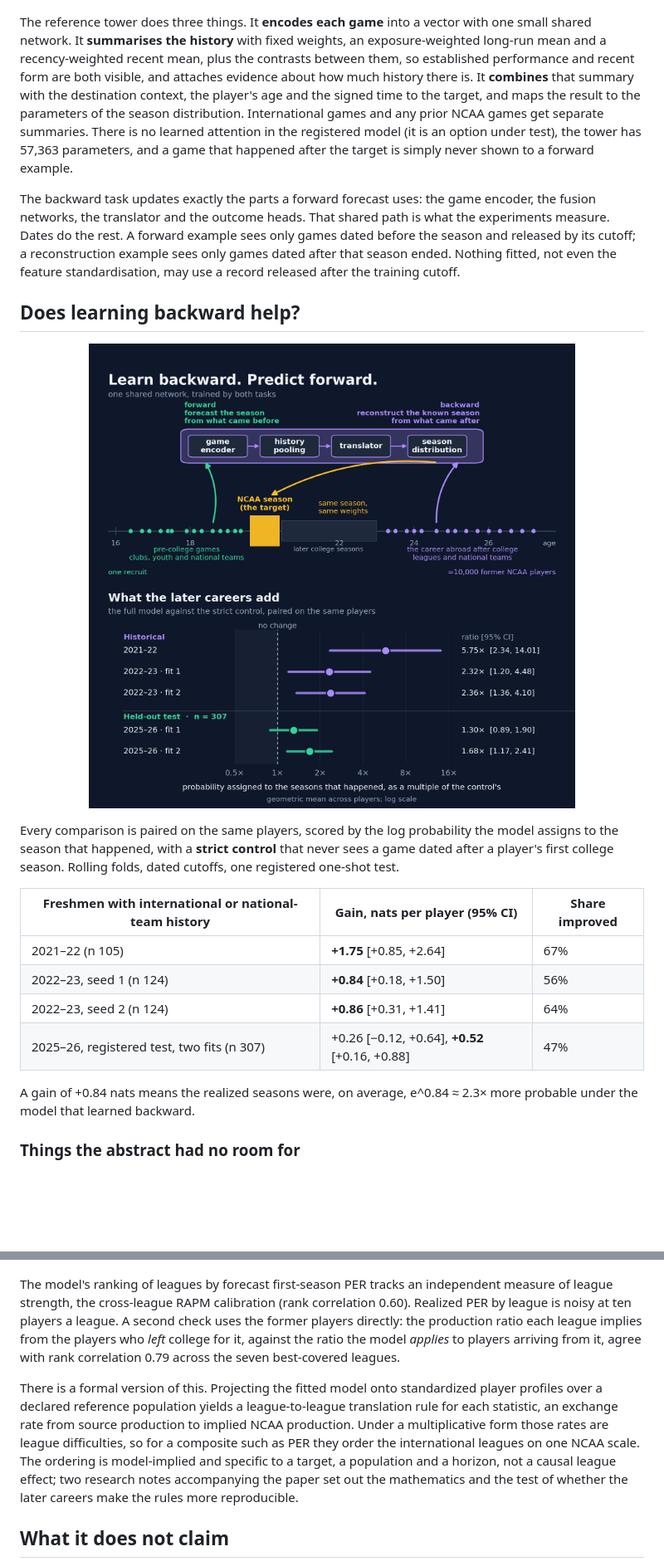
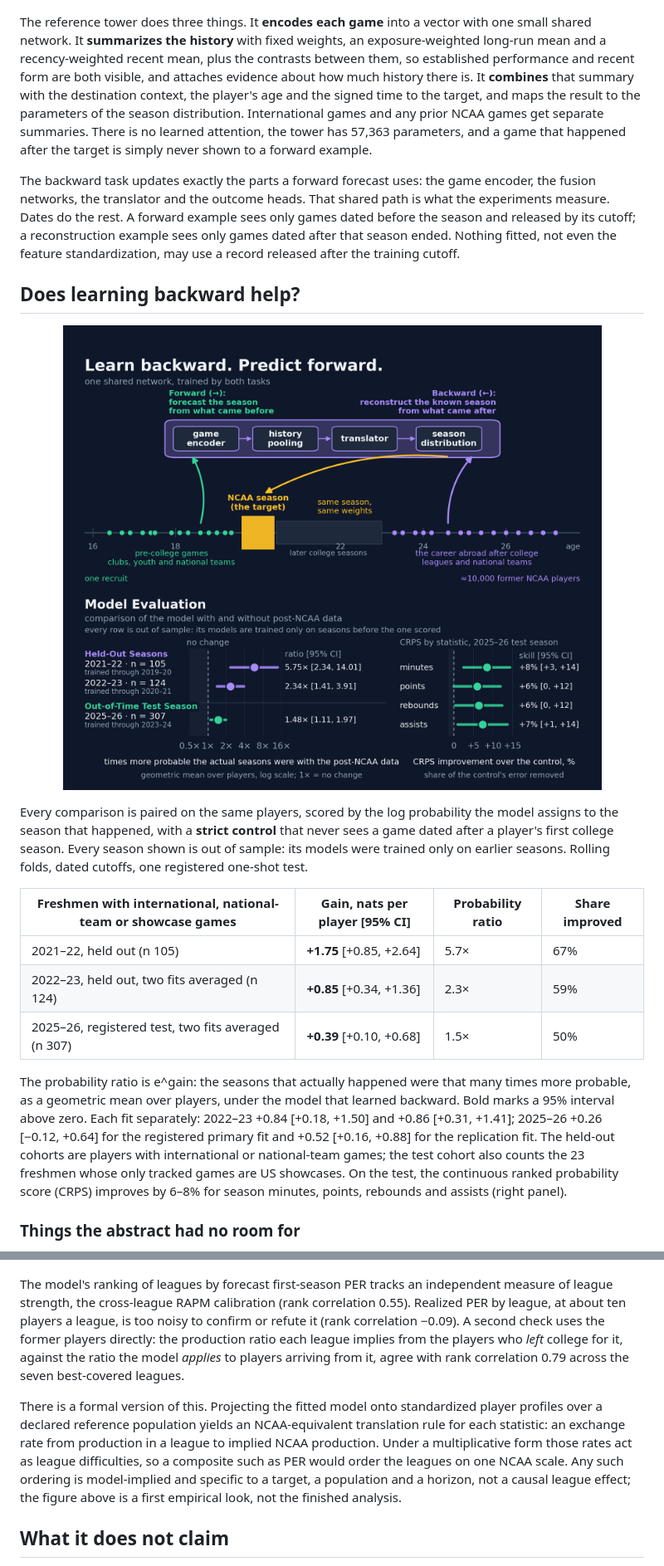
Before and after one commit to aaronjdanielson/future_proves_past, a Markdown page: README.md, 2 parts joined by grey strips. Shown at 83% size. GitHub-like rendering; blank space fills up the shorter version.

```diff
--- a/README.md
+++ b/README.md
@@ -60,26 +60,25 @@ Inputs are every tracked game before the season's cutoff (1 October): 6.3 millio
   <img src="assets/game_tower_reference.png" alt="Game history to season forecast: the reference game tower" width="820">
 </p>
 
-The reference tower does three things. It **encodes each game** into a vector with one small shared network. It **summarises the history** with fixed weights, an exposure-weighted long-run mean and a recency-weighted recent mean, plus the contrasts between them, so established performance and recent form are both visible, and attaches evidence about how much history there is. It **combines** that summary with the destination context, the player's age and the signed time to the target, and maps the result to the parameters of the season distribution. International games and any prior NCAA games get separate summaries. There is no learned attention in the registered model (it is an option under test), the tower has 57,363 parameters, and a game that happened after the target is simply never shown to a forward example.
+The reference tower does three things. It **encodes each game** into a vector with one small shared network. It **summarizes the history** with fixed weights, an exposure-weighted long-run mean and a recency-weighted recent mean, plus the contrasts between them, so established performance and recent form are both visible, and attaches evidence about how much history there is. It **combines** that summary with the destination context, the player's age and the signed time to the target, and maps the result to the parameters of the season distribution. International games and any prior NCAA games get separate summaries. There is no learned attention, the tower has 57,363 parameters, and a game that happened after the target is simply never shown to a forward example.
 
-The backward task updates exactly the parts a forward forecast uses: the game encoder, the fusion networks, the translator and the outcome heads. That shared path is what the experiments measure. Dates do the rest. A forward example sees only games dated before the season and released by its cutoff; a reconstruction example sees only games dated after that season ended. Nothing fitted, not even the feature standardisation, may use a record released after the training cutoff.
+The backward task updates exactly the parts a forward forecast uses: the game encoder, the fusion networks, the translator and the outcome heads. That shared path is what the experiments measure. Dates do the rest. A forward example sees only games dated before the season and released by its cutoff; a reconstruction example sees only games dated after that season ended. Nothing fitted, not even the feature standardization, may use a record released after the training cutoff.
 
 ## Does learning backward help?
 
 <p align="center">
-  <img src="assets/fig_learning_and_evidence_dark.png" alt="Learning and evaluation: geometric mean probability ratios, later-career training versus control" width="720">
+  <img src="assets/fig_model_evaluation_dark.png" alt="Model evaluation: probability ratios per out-of-sample season and CRPS improvement by statistic on the 2025–26 test, the model with against without post-NCAA data" width="760">
 </p>
 
-Every comparison is paired on the same players, scored by the log probability the model assigns to the season that happened, with a **strict control** that never sees a game dated after a player's first college season. Rolling folds, dated cutoffs, one registered one-shot test.
+Every comparison is paired on the same players, scored by the log probability the model assigns to the season that happened, with a **strict control** that never sees a game dated after a player's first college season. Every season shown is out of sample: its models were trained only on earlier seasons. Rolling folds, dated cutoffs, one registered one-shot test.
 
-| Freshmen with international or national-team history | Gain, nats per player (95% CI) | Share improved |
-|---|---|---|
-| 2021–22 (n 105) | **+1.75** [+0.85, +2.64] | 67% |
-| 2022–23, seed 1 (n 124) | **+0.84** [+0.18, +1.50] | 56% |
-| 2022–23, seed 2 (n 124) | **+0.86** [+0.31, +1.41] | 64% |
-| 2025–26, registered test, two fits (n 307) | +0.26 [−0.12, +0.64], **+0.52** [+0.16, +0.88] | 47% |
+| Freshmen with international, national-team or showcase games | Gain, nats per player [95% CI] | Probability ratio | Share improved |
+|---|---|---|---|
+| 2021–22, held out (n 105) | **+1.75** [+0.85, +2.64] | 5.7× | 67% |
+| 2022–23, held out, two fits averaged (n 124) | **+0.85** [+0.34, +1.36] | 2.3× | 59% |
+| 2025–26, registered test, two fits averaged (n 307) | **+0.39** [+0.10, +0.68] | 1.5× | 50% |
 
-A gain of +0.84 nats means the realized seasons were, on average, e^0.84 ≈ 2.3× more probable under the model that learned backward.
+The probability ratio is e^gain: the seasons that actually happened were that many times more probable, as a geometric mean over players, under the model that learned backward. Bold marks a 95% interval above zero. Each fit separately: 2022–23 +0.84 [+0.18, +1.50] and +0.86 [+0.31, +1.41]; 2025–26 +0.26 [−0.12, +0.64] for the registered primary fit and +0.52 [+0.16, +0.88] for the replication fit. The held-out cohorts are players with international or national-team games; the test cohort also counts the 23 freshmen whose only tracked games are US showcases. On the test, the continuous ranked probability score (CRPS) improves by 6–8% for season minutes, points, rebounds and assists (right panel).
 
 ### Things the abstract had no room for
 
@@ -104,9 +105,9 @@ A gain of +0.84 nats means the realized seasons were, on average, e^0.84 ≈ 2.3
   <img src="assets/fig_league_translation_dark.png" alt="League translation: forecast first-season PER by league of origin" width="820">
 </p>
 
-The model's ranking of leagues by forecast first-season PER tracks an independent measure of league strength, the cross-league RAPM calibration (rank correlation 0.60). Realized PER by league is noisy at ten players a league. A second check uses the former players directly: the production ratio each league implies from the players who *left* college for it, against the ratio the model *applies* to players arriving from it, agree with rank correlation 0.79 across the seven best-covered leagues.
+The model's ranking of leagues by forecast first-season PER tracks an independent measure of league strength, the cross-league RAPM calibration (rank correlation 0.55). Realized PER by league, at about ten players a league, is too noisy to confirm or refute it (rank correlation −0.09). A second check uses the former players directly: the production ratio each league implies from the players who *left* college for it, against the ratio the model *applies* to players arriving from it, agree with rank correlation 0.79 across the seven best-covered leagues.
 
-There is a formal version of this. Projecting the fitted model onto standardized player profiles over a declared reference population yields a league-to-league translation rule for each statistic, an exchange rate from source production to implied NCAA production. Under a multiplicative form those rates are league difficulties, so for a composite such as PER they order the international leagues on one NCAA scale. The ordering is model-implied and specific to a target, a population and a horizon, not a causal league effect; two research notes accompanying the paper set out the mathematics and the test of whether the later careers make the rules more reproducible.
+There is a formal version of this. Projecting the fitted model onto standardized player profiles over a declared reference population yields an NCAA-equivalent translation rule for each statistic: an exchange rate from production in a league to implied NCAA production. Under a multiplicative form those rates act as league difficulties, so a composite such as PER would order the leagues on one NCAA scale. Any such ordering is model-implied and specific to a target, a population and a horizon, not a causal league effect; the figure above is a first empirical look, not the finished analysis.
 
 ## What it does not claim
 
```
Also changed, not shown: other parts of README.md (+56 -50 lines).
